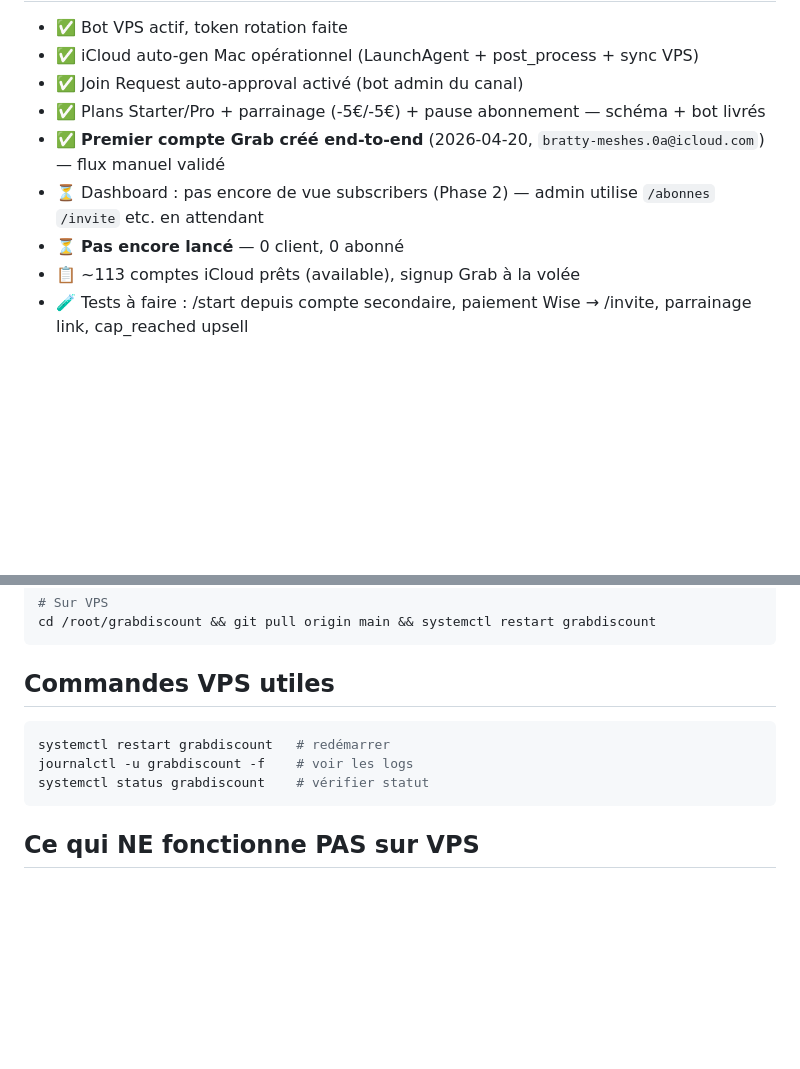
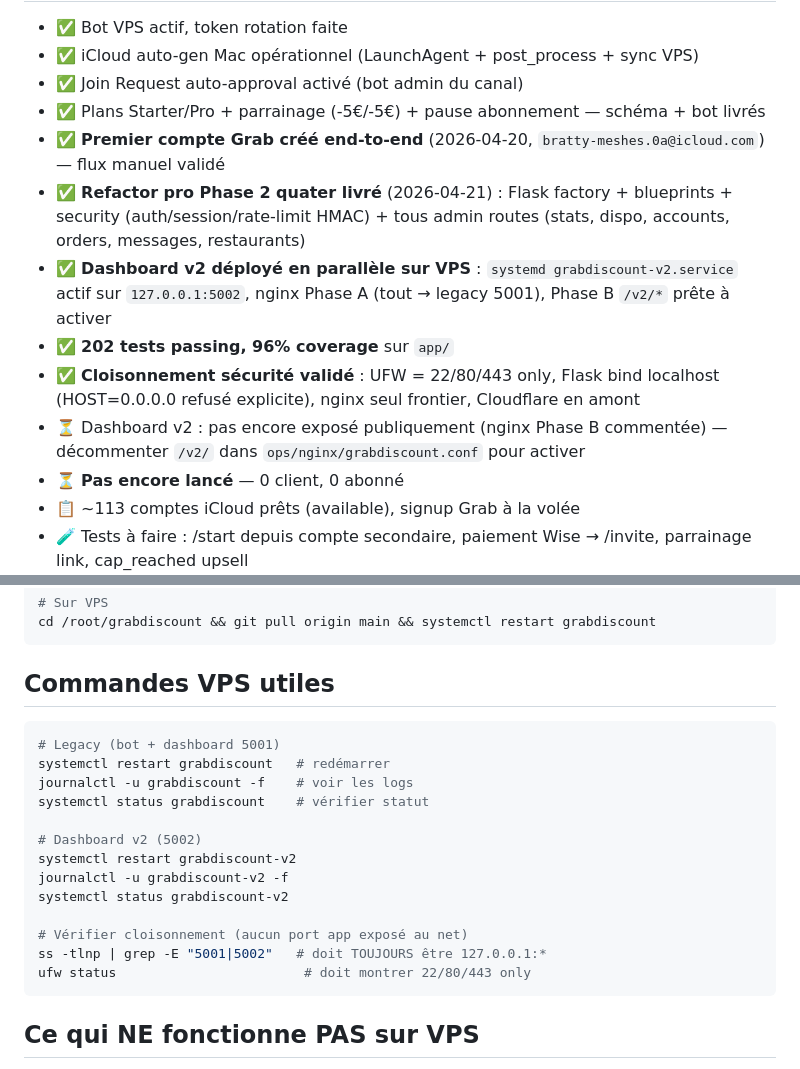
Before and after one commit to amorguess/grabdiscount-bot, a Markdown page: CLAUDE.md, 2 parts joined by grey strips. Drawn GitHub-style; blank space fills up the shorter version.

````diff
--- a/CLAUDE.md
+++ b/CLAUDE.md
@@ -95,7 +121,11 @@ Email iCloud + Identité (nom, prénom, adresse Bangkok) + Numéro tél (manuel)
 - ✅ Join Request auto-approval activé (bot admin du canal)
 - ✅ Plans Starter/Pro + parrainage (-5€/-5€) + pause abonnement — schéma + bot livrés
 - ✅ **Premier compte Grab créé end-to-end** (2026-04-20, `bratty-meshes.0a@icloud.com`) — flux manuel validé
-- ⏳ Dashboard : pas encore de vue subscribers (Phase 2) — admin utilise `/abonnes` `/invite` etc. en attendant
+- ✅ **Refactor pro Phase 2 quater livré** (2026-04-21) : Flask factory + blueprints + security (auth/session/rate-limit HMAC) + tous admin routes (stats, dispo, accounts, orders, messages, restaurants)
+- ✅ **Dashboard v2 déployé en parallèle sur VPS** : `systemd grabdiscount-v2.service` actif sur `127.0.0.1:5002`, nginx Phase A (tout → legacy 5001), Phase B `/v2/*` prête à activer
+- ✅ **202 tests passing, 96% coverage** sur `app/`
+- ✅ **Cloisonnement sécurité validé** : UFW = 22/80/443 only, Flask bind localhost (HOST=0.0.0.0 refusé explicite), nginx seul frontier, Cloudflare en amont
+- ⏳ Dashboard v2 : pas encore exposé publiquement (nginx Phase B commentée) — décommenter `/v2/` dans `ops/nginx/grabdiscount.conf` pour activer
 - ⏳ **Pas encore lancé** — 0 client, 0 abonné
 - 📋 ~113 comptes iCloud prêts (available), signup Grab à la volée
 - 🧪 Tests à faire : /start depuis compte secondaire, paiement Wise → /invite, parrainage link, cap_reached upsell
@@ -126,9 +156,19 @@ cd /root/grabdiscount && git pull origin main && systemctl restart grabdiscount
 
 ## Commandes VPS utiles
 ```bash
+# Legacy (bot + dashboard 5001)
 systemctl restart grabdiscount   # redémarrer
 journalctl -u grabdiscount -f    # voir les logs
 systemctl status grabdiscount    # vérifier statut
+
+# Dashboard v2 (5002)
+systemctl restart grabdiscount-v2
+journalctl -u grabdiscount-v2 -f
+systemctl status grabdiscount-v2
+
+# Vérifier cloisonnement (aucun port app exposé au net)
+ss -tlnp | grep -E "5001|5002"   # doit TOUJOURS être 127.0.0.1:*
+ufw status                        # doit montrer 22/80/443 only
 ```
 
 ## Ce qui NE fonctionne PAS sur VPS
````
Also changed, not shown: other parts of CLAUDE.md (+32 -6 lines).
